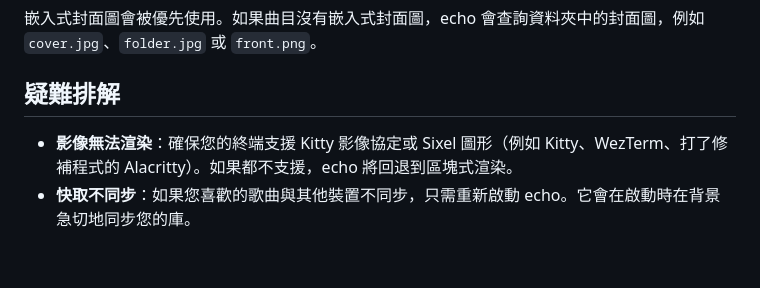
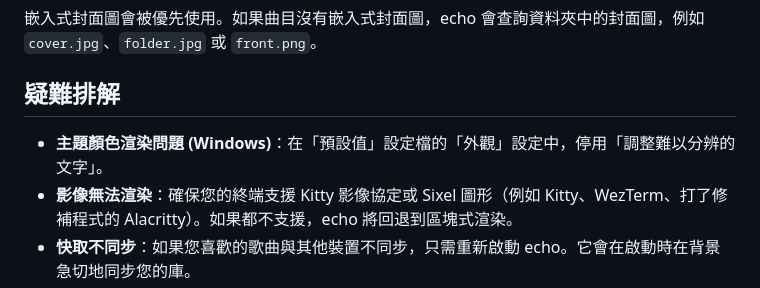
Before and after one commit to and2049/echo, a Markdown page: README.zht.md, the part around the change. Rendered like a GitHub page; blank space fills up the shorter version.

```diff
--- a/README.zht.md
+++ b/README.zht.md
@@ -129,6 +129,7 @@ echo 主要由鍵盤驅動。
 
 ## 疑難排解
 
+- **主題顏色渲染問題 (Windows)**：在「預設值」設定檔的「外觀」設定中，停用「調整難以分辨的文字」。
 - **影像無法渲染**：確保您的終端支援 Kitty 影像協定或 Sixel 圖形（例如 Kitty、WezTerm、打了修補程式的 Alacritty）。如果都不支援，echo 將回退到區塊式渲染。
 - **快取不同步**：如果您喜歡的歌曲與其他裝置不同步，只需重新啟動 echo。它會在啟動時在背景急切地同步您的庫。
 - **本地檔案遺失**：如果檔案在掃描後被刪除或移動，執行 `:rescanlocal` 以重新整理本地庫。
```
Also changed, not shown: README.zh.md (+1 -0 lines), 1 other file.
